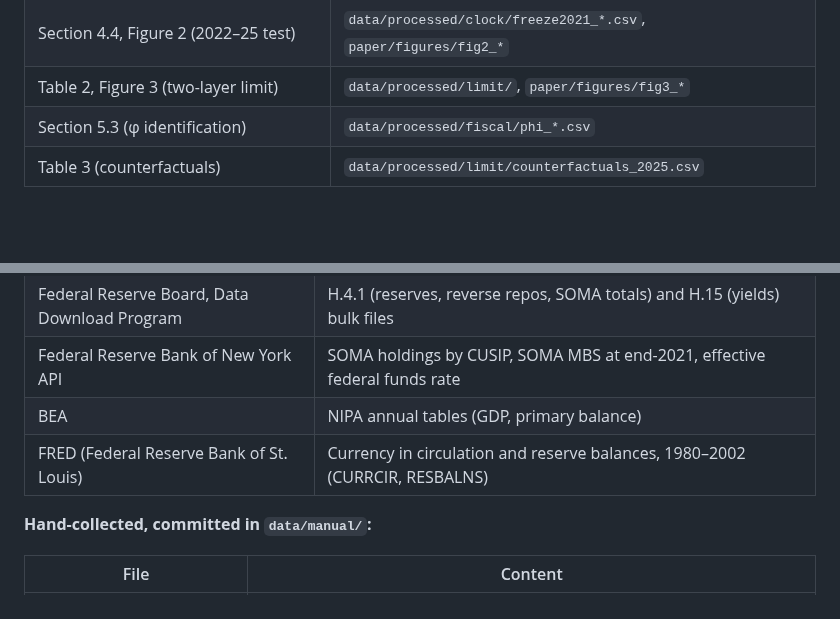
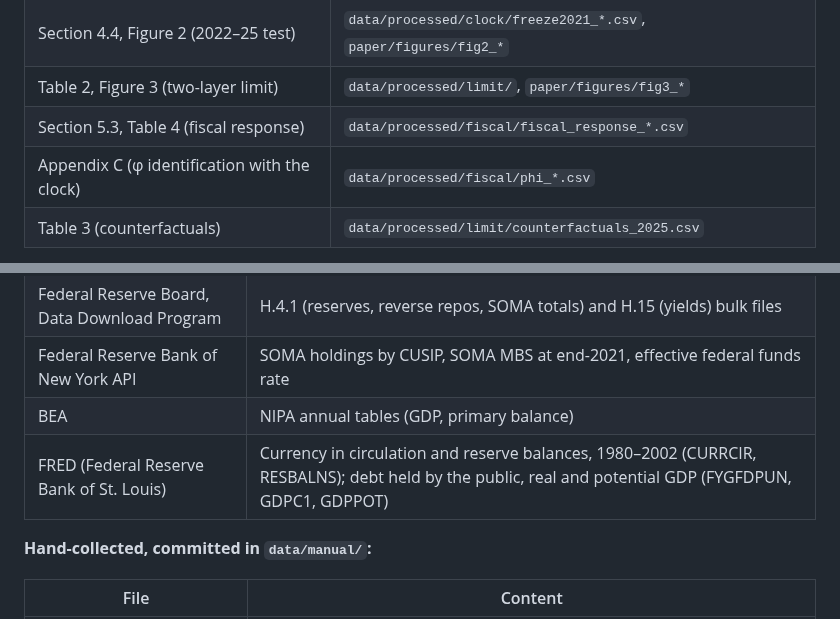
Before and after one commit to dingningpei/rollover-clock, a Markdown page: README.md, 2 parts joined by grey strips. Drawn GitHub-style; blank space fills up the shorter version.

```diff
--- a/README.md
+++ b/README.md
@@ -42,7 +42,8 @@ A full run takes about 10–20 minutes, mostly downloads. Outputs:
 | Table 1 (backtest) | `data/processed/clock/backtest_scores.csv` |
 | Section 4.4, Figure 2 (2022–25 test) | `data/processed/clock/freeze2021_*.csv`, `paper/figures/fig2_*` |
 | Table 2, Figure 3 (two-layer limit) | `data/processed/limit/`, `paper/figures/fig3_*` |
-| Section 5.3 (φ identification) | `data/processed/fiscal/phi_*.csv` |
+| Section 5.3, Table 4 (fiscal response) | `data/processed/fiscal/fiscal_response_*.csv` |
+| Appendix C (φ identification with the clock) | `data/processed/fiscal/phi_*.csv` |
 | Table 3 (counterfactuals) | `data/processed/limit/counterfactuals_2025.csv` |
 
 To rebuild the PDF you also need Chromium or Chrome. Run `CHROME=/path/to/chrome python3 paper/pdf/build_pdf.py`.
@@ -57,7 +58,7 @@ To rebuild the PDF you also need Chromium or Chrome. Run `CHROME=/path/to/chrome
 | Federal Reserve Board, Data Download Program | H.4.1 (reserves, reverse repos, SOMA totals) and H.15 (yields) bulk files |
 | Federal Reserve Bank of New York API | SOMA holdings by CUSIP, SOMA MBS at end-2021, effective federal funds rate |
 | BEA | NIPA annual tables (GDP, primary balance) |
-| FRED (Federal Reserve Bank of St. Louis) | Currency in circulation and reserve balances, 1980–2002 (CURRCIR, RESBALNS) |
+| FRED (Federal Reserve Bank of St. Louis) | Currency in circulation and reserve balances, 1980–2002 (CURRCIR, RESBALNS); debt held by the public, real and potential GDP (FYGFDPUN, GDPC1, GDPPOT) |
 
 **Hand-collected, committed in `data/manual/`:**
 
```
Also changed, not shown: paper/manuscript.md (+67 -22 lines), paper/figures/fig3_limit_map.png, 8 other files.
